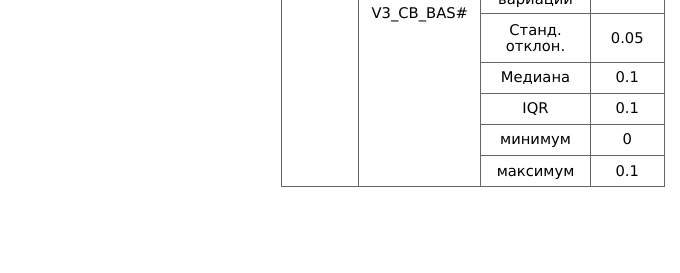
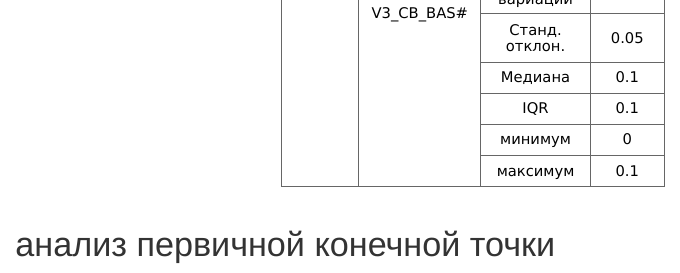
Before and after one commit to ovtarasov/BioStat_Hackathon_2025-01-19, an R Markdown document (analysis.Rmd): the page in a window 1100 px wide, from 7450 px down. Rendered offline with R 4.5, knitr and Pandoc, with nearby package versions.

Commit message:
init effectiveness

````diff
--- a/analysis.Rmd
+++ b/analysis.Rmd
@@ -138,3 +138,11 @@ statistics_dbl <- list(
 
 
 ```
+
+# анализ первичной конечной точки
+
+```{r effectiveness}
+
+
+
+```
````
